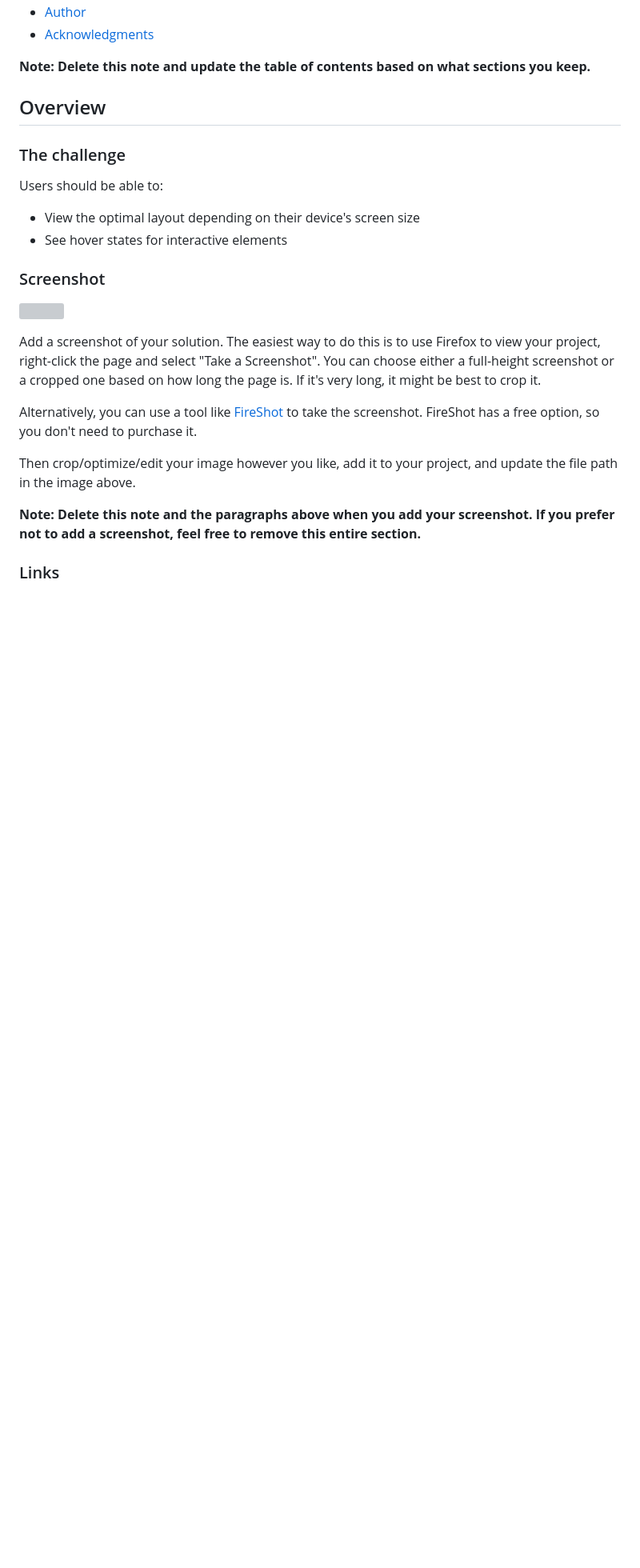
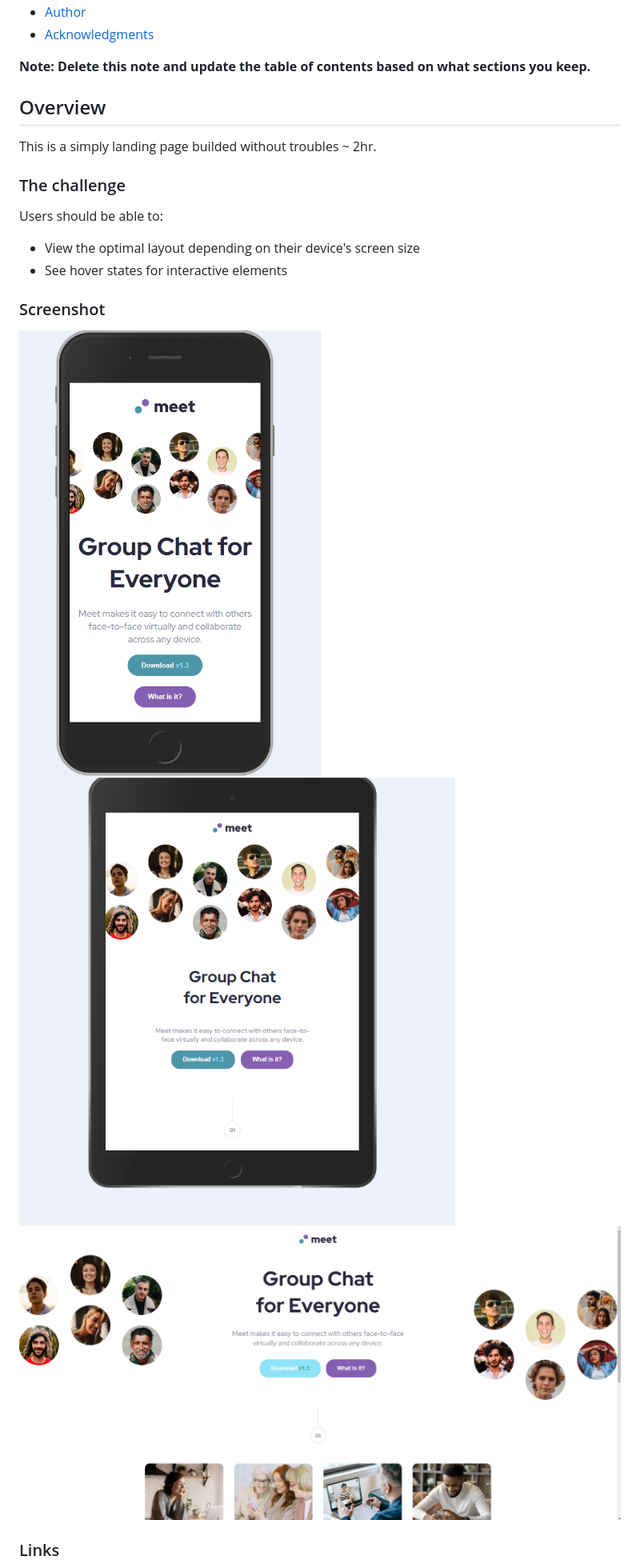
Before and after one commit to ArekR93/Meet_landingpage, a Markdown page: README-template.md, the part around the change printed below. Shown: that part at 80% size. Drawn GitHub-style; pictures changed too: design/desktop-version.png (added), design/mobile-version.png (added), design/tablet-version.png (added); blank space fills up the shorter version; grey boxes are pictures that could not be loaded.

Commit message:
uploaded README

```diff
--- a/README-template.md
+++ b/README-template.md
@@ -19,7 +20,7 @@ This is a solution to the [Meet landing page challenge on Frontend Mentor](https
 **Note: Delete this note and update the table of contents based on what sections you keep.**
 
 ## Overview
-
+This is a simply landing page builded without troubles ~ 2hr.
 ### The challenge
 
 Users should be able to:
@@ -29,15 +30,10 @@ Users should be able to:
 
 ### Screenshot
 
-![](./screenshot.jpg)
+![Mobile Version.](./design/mobile-version.png)
+![Tablet Version.](./design/tablet-version.png)
+![Desktop Version.](./design/desktop-version.png)
 
-Add a screenshot of your solution. The easiest way to do this is to use Firefox to view your project, right-click the page and select "Take a Screenshot". You can choose either a full-height screenshot or a cropped one based on how long the page is. If it's very long, it might be best to crop it.
-
-Alternatively, you can use a tool like [FireShot](https://getfireshot.com/) to take the screenshot. FireShot has a free option, so you don't need to purchase it.
-
-Then crop/optimize/edit your image however you like, add it to your project, and update the file path in the image above.
-
-**Note: Delete this note and the paragraphs above when you add your screenshot. If you prefer not to add a screenshot, feel free to remove this entire section.**
 
 ### Links
 
```
Also changed, not shown: other parts of README-template.md (+6 -50 lines).
